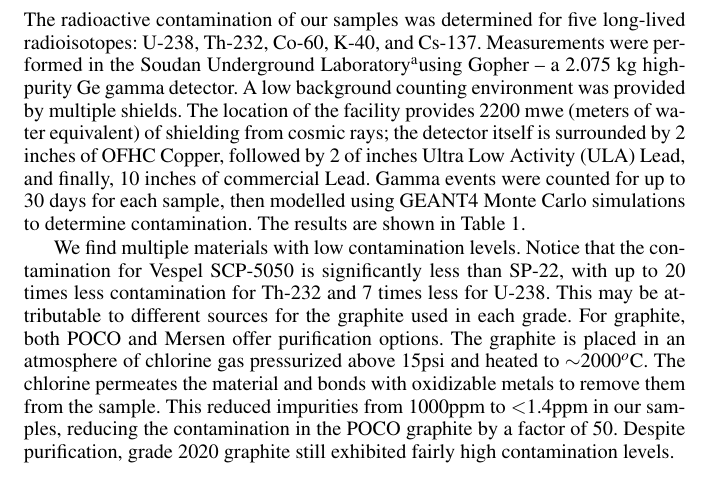
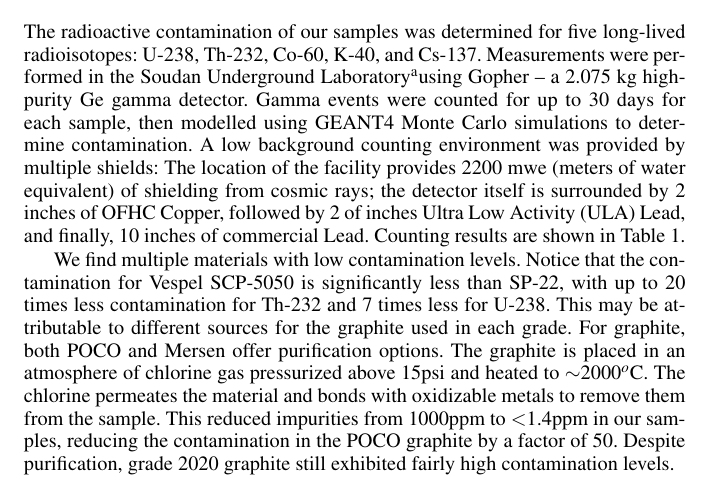
Before and after one commit to nkellaris/Kellaris_LTD15_proceedings, a LaTeX paper (Kellaris_LTD15_proceedings_v7.tex): part of page 2 of 6, cut so that both start at the same text. Compiled offline with pdfLaTeX.

Commit message:
small modification in radioactivity section. Changed flow.

```diff
--- a/Kellaris_LTD15_proceedings_v7.tex
+++ b/Kellaris_LTD15_proceedings_v7.tex
@@ -63,7 +63,7 @@ A pultruded carbon-fiber composite made by Avia Sport Composites -- called Graph
 The last material measured was a Kapton-epoxy composite provided by Tech-Etch. The sample was 1 mil epoxy adhesive (pre-cured) on a 1 mil Kapton sheet. Thermal conductivity was measured parallel to the plane of the sheet. This is the same material that Tech-Etch uses in its laminated flex-circuits.
 
 \section{Radioactivity of Samples}
-The radioactive contamination of our samples was determined for five long-lived radioisotopes: U-238, Th-232, Co-60, K-40, and Cs-137. Measurements were performed in the Soudan Underground Laboratory\footnotemark using Gopher -- a 2.075 kg high-purity Ge gamma detector. A low background counting environment was provided by multiple shields. The location of the facility provides 2200 mwe (meters of water equivalent) of shielding from cosmic rays; the detector itself is surrounded by 2 inches of OFHC Copper, followed by 2 of inches Ultra Low Activity (ULA) Lead, and finally, 10 inches of commercial Lead. Gamma events were counted for up to 30 days for each sample, then modelled using GEANT4 Monte Carlo simulations to determine contamination. The results are shown in Table \ref{radioactivity}.
+The radioactive contamination of our samples was determined for five long-lived radioisotopes: U-238, Th-232, Co-60, K-40, and Cs-137. Measurements were performed in the Soudan Underground Laboratory\footnotemark using Gopher -- a 2.075 kg high-purity Ge gamma detector. Gamma events were counted for up to 30 days for each sample, then modelled using GEANT4 Monte Carlo simulations to determine contamination. A low background counting environment was provided by multiple shields: The location of the facility provides 2200 mwe (meters of water equivalent) of shielding from cosmic rays; the detector itself is surrounded by 2 inches of OFHC Copper, followed by 2 of inches Ultra Low Activity (ULA) Lead, and finally, 10 inches of commercial Lead. Counting results are shown in Table \ref{radioactivity}.
 
 \footnotetext{Facility contact: Priscilla Cushman. prisca@physics.umn.edu}
 We find multiple materials with low contamination levels. Notice that the contamination for Vespel SCP-5050 is significantly less than SP-22, with up to 20 times less contamination for Th-232 and 7 times less for U-238. This may be attributable to different sources for the graphite used in each grade. For graphite, both POCO and Mersen offer purification options. The graphite is placed in an atmosphere of chlorine gas pressurized above 15psi and heated to $\sim$2000$^o$C. The chlorine permeates the material and bonds with oxidizable metals to remove them from the sample. This reduced impurities from 1000ppm to $<$1.4ppm in our samples, reducing the contamination in the POCO graphite by a factor of 50. Despite purification, grade 2020 graphite still exhibited fairly high contamination levels.
```
Also changed, not shown: 1 other file.
